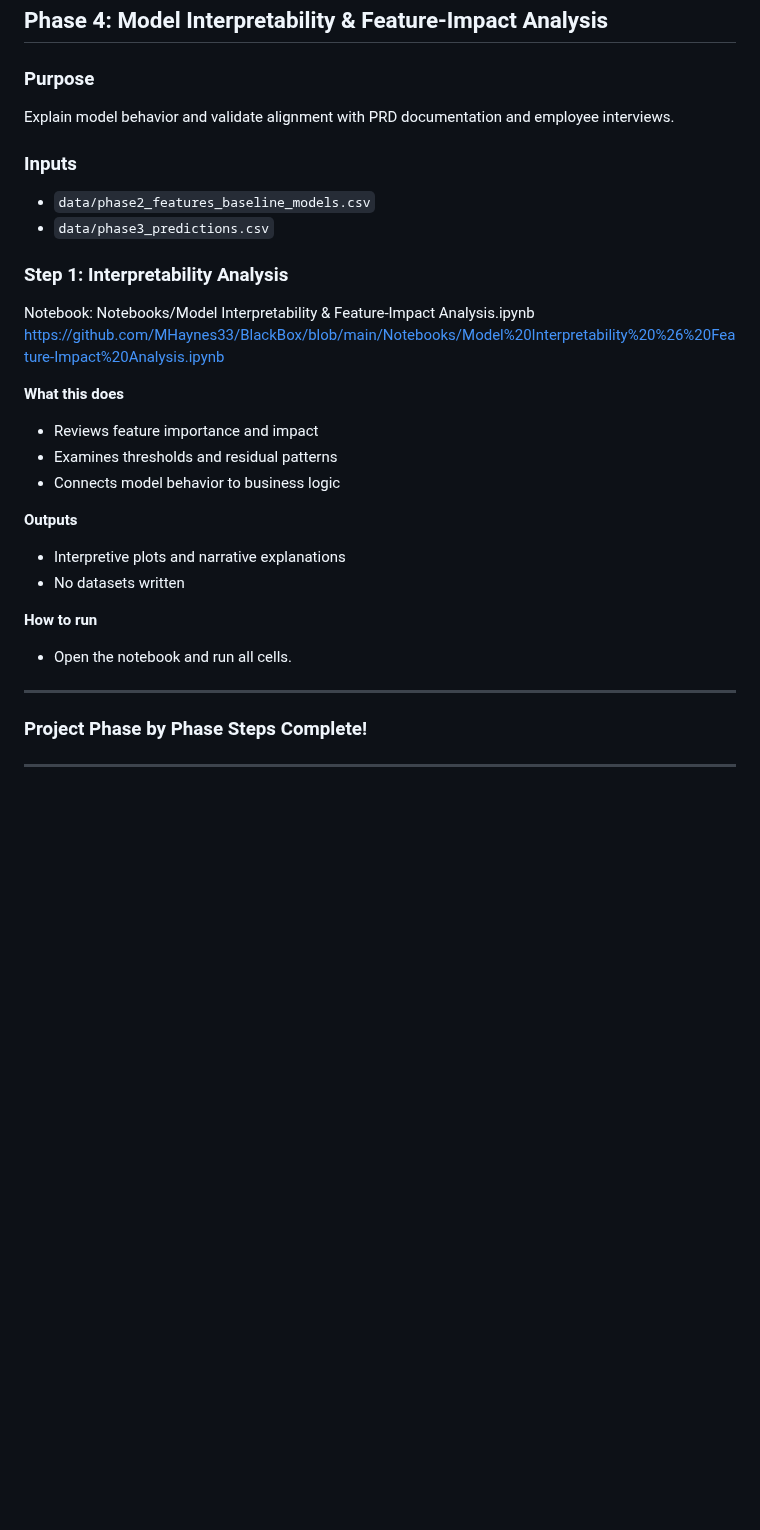
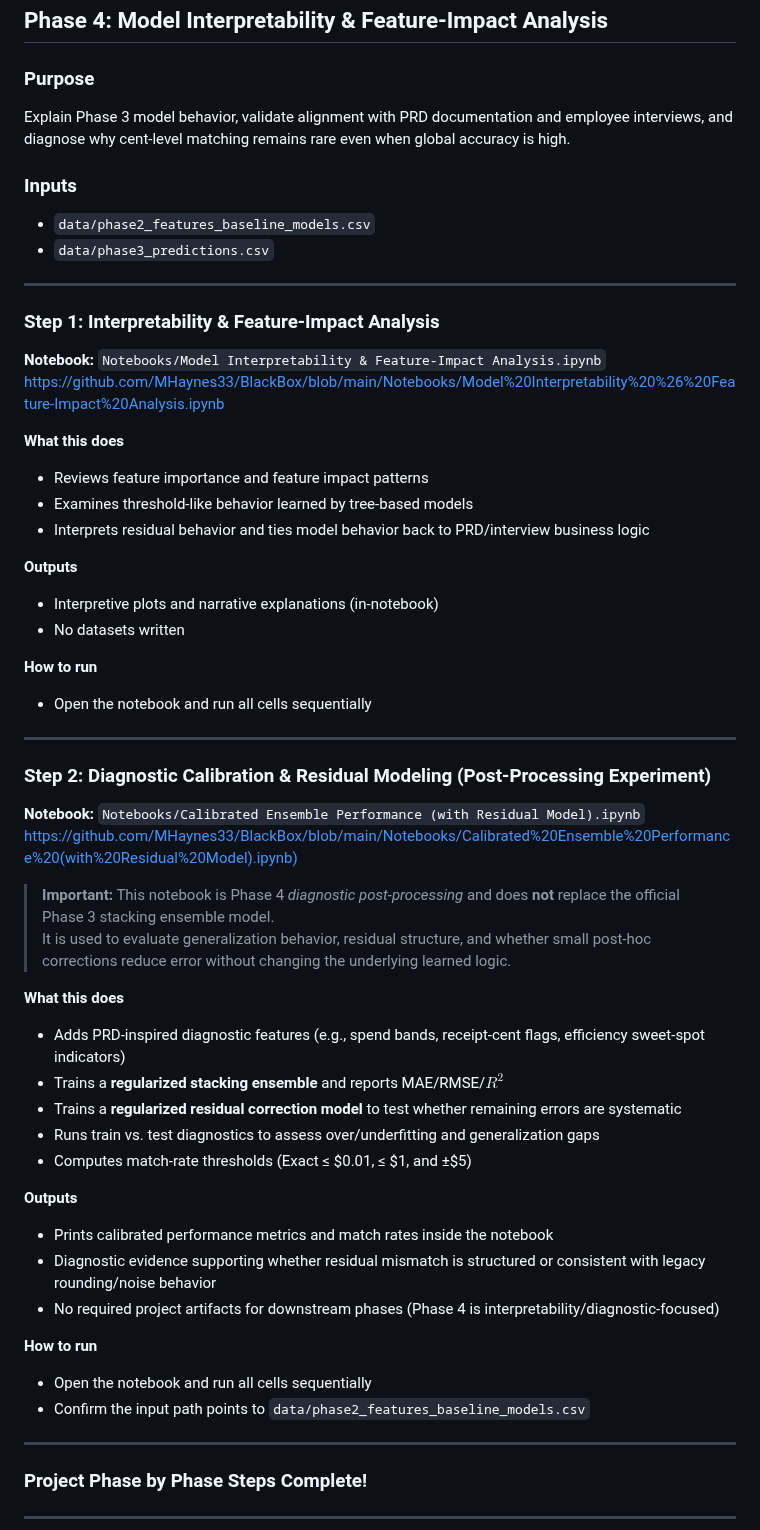
Before and after one commit to MHaynes33/BlackBox, a Markdown page: README.md, the part around the change. GitHub-like rendering; blank space fills up the shorter version.

```diff
--- a/README.md
+++ b/README.md
@@ -809,33 +809,56 @@ Ensemble performance metrics
 ## Phase 4: Model Interpretability & Feature-Impact Analysis
 
 ### Purpose
-
-Explain model behavior and validate alignment with PRD documentation and employee interviews.
+Explain Phase 3 model behavior, validate alignment with PRD documentation and employee interviews, and diagnose why cent-level matching remains rare even when global accuracy is high.
 
 ### Inputs
-
 - `data/phase2_features_baseline_models.csv`
 - `data/phase3_predictions.csv`
 
-### Step 1: Interpretability Analysis
+------------------------------------------------------------------------
 
-Notebook: Notebooks/Model Interpretability & Feature-Impact Analysis.ipynb
-https://github.com/MHaynes33/BlackBox/blob/main/Notebooks/Model%20Interpretability%20%26%20Feature-Impact%20Analysis.ipynb
+### Step 1: Interpretability & Feature-Impact Analysis
+
+**Notebook:** `Notebooks/Model Interpretability & Feature-Impact Analysis.ipynb`
+<https://github.com/MHaynes33/BlackBox/blob/main/Notebooks/Model%20Interpretability%20%26%20Feature-Impact%20Analysis.ipynb>
 
 **What this does**
-
-- Reviews feature importance and impact
-- Examines thresholds and residual patterns
-- Connects model behavior to business logic
+- Reviews feature importance and feature impact patterns
+- Examines threshold-like behavior learned by tree-based models
+- Interprets residual behavior and ties model behavior back to PRD/interview business logic
 
 **Outputs**
-
-- Interpretive plots and narrative explanations
+- Interpretive plots and narrative explanations (in-notebook)
 - No datasets written
 
 **How to run**
+- Open the notebook and run all cells sequentially
 
-- Open the notebook and run all cells.
+------------------------------------------------------------------------
+
+### Step 2: Diagnostic Calibration & Residual Modeling (Post-Processing Experiment)
+
+**Notebook:** `Notebooks/Calibrated Ensemble Performance (with Residual Model).ipynb`
+<https://github.com/MHaynes33/BlackBox/blob/main/Notebooks/Calibrated%20Ensemble%20Performance%20(with%20Residual%20Model).ipynb)>
+
+> **Important:** This notebook is Phase 4 *diagnostic post-processing* and does **not** replace the official Phase 3 stacking ensemble model.
+> It is used to evaluate generalization behavior, residual structure, and whether small post-hoc corrections reduce error without changing the underlying learned logic.
+
+**What this does**
+- Adds PRD-inspired diagnostic features (e.g., spend bands, receipt-cent flags, efficiency sweet-spot indicators)
+- Trains a **regularized stacking ensemble** and reports MAE/RMSE/$R^2$
+- Trains a **regularized residual correction model** to test whether remaining errors are systematic
+- Runs train vs. test diagnostics to assess over/underfitting and generalization gaps
+- Computes match-rate thresholds (Exact ≤ \$0.01, ≤ \$1, and ±\$5)
+
+**Outputs**
+- Prints calibrated performance metrics and match rates inside the notebook
+- Diagnostic evidence supporting whether residual mismatch is structured or consistent with legacy rounding/noise behavior
+- No required project artifacts for downstream phases (Phase 4 is interpretability/diagnostic-focused)
+
+**How to run**
+- Open the notebook and run all cells sequentially
+- Confirm the input path points to `data/phase2_features_baseline_models.csv`
 
 ---
 ### Project Phase by Phase Steps Complete!
```
